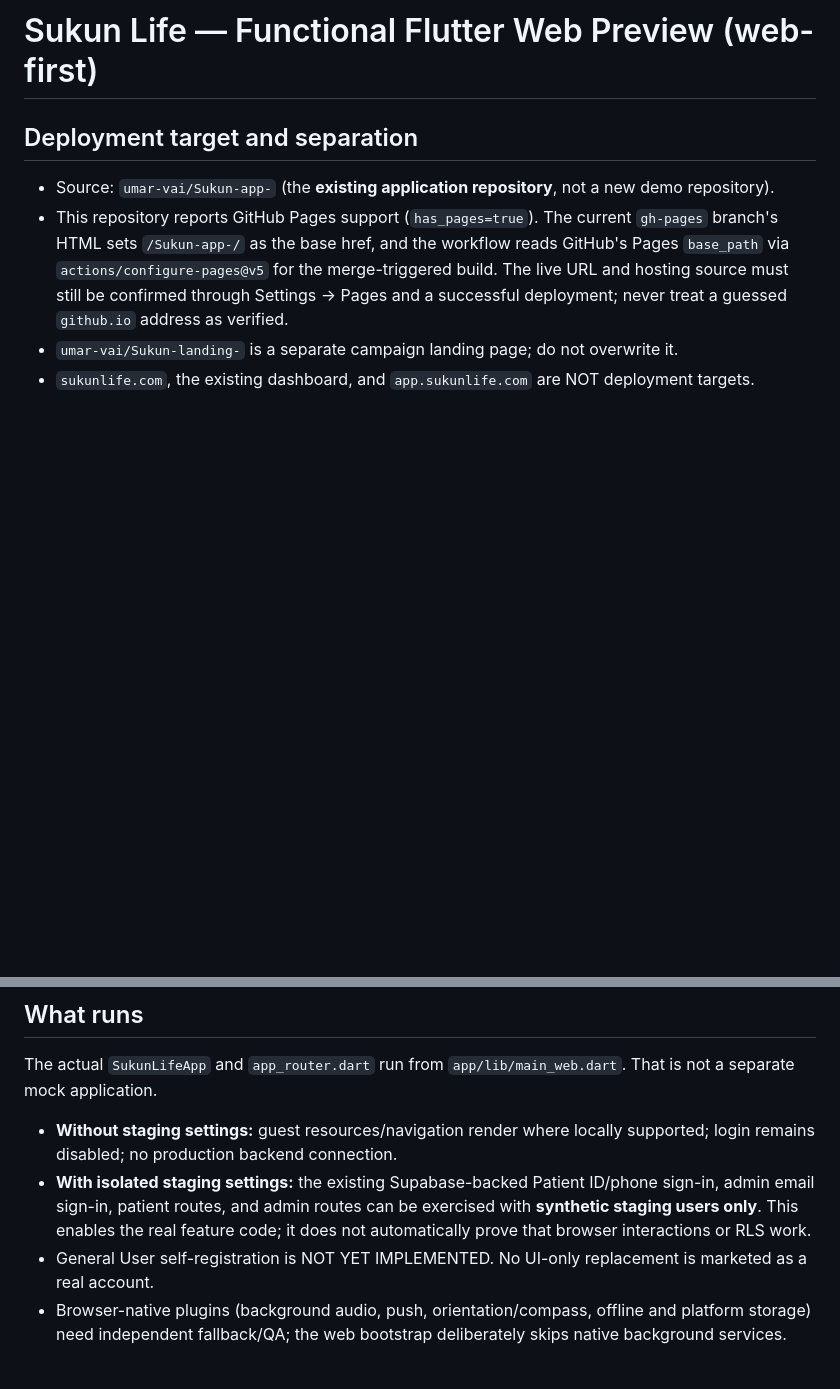
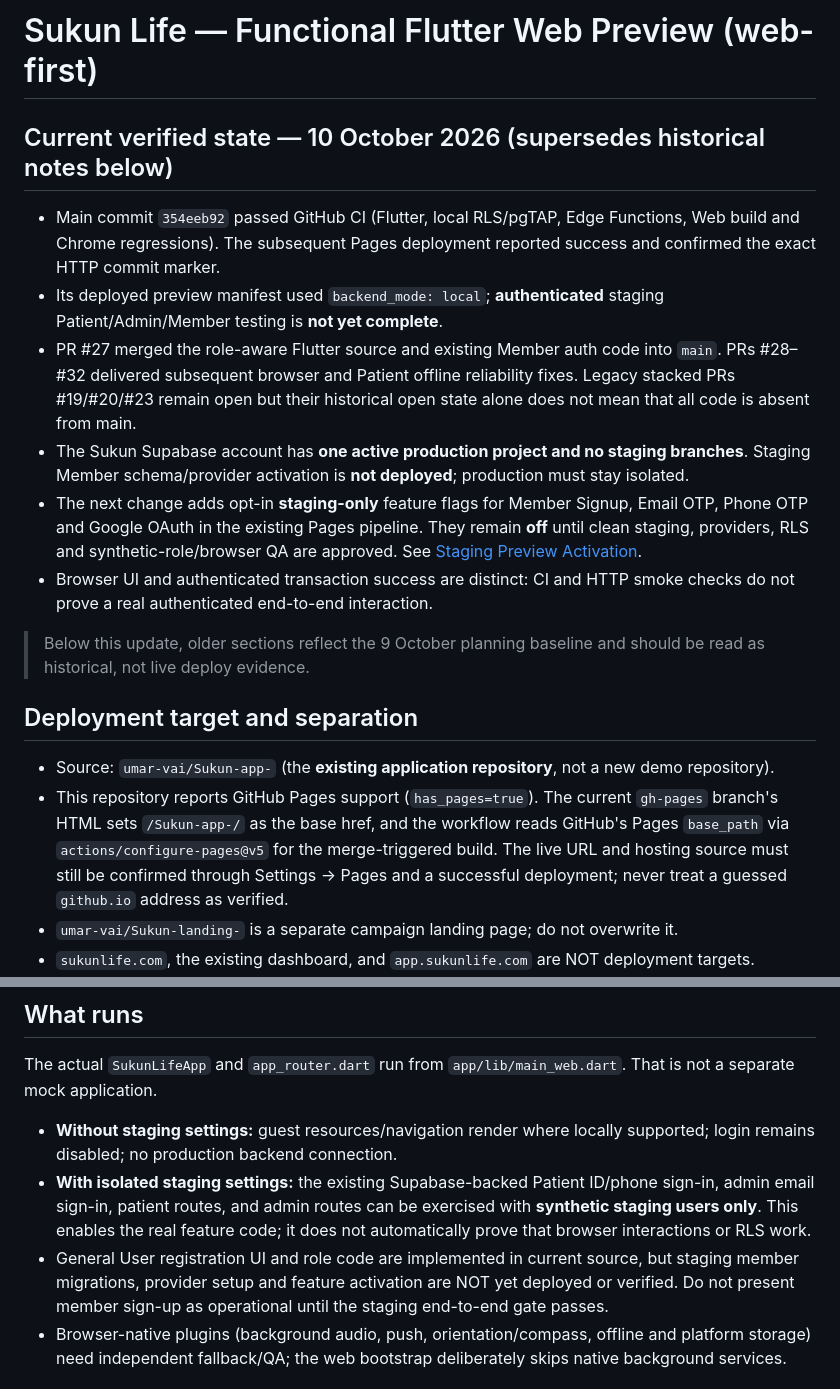
Before and after one commit to umar-vai/Sukun-app-, a Markdown page: docs/BROWSER_PREVIEW_STATUS.md, 2 parts joined by grey strips. Rendered like a GitHub page; blank space fills up the shorter version.

Commit message:
docs(web): reconcile historical preview status with merged role-aware main

```diff
--- a/docs/BROWSER_PREVIEW_STATUS.md
+++ b/docs/BROWSER_PREVIEW_STATUS.md
@@ -1,4 +1,16 @@
 # Sukun Life — Functional Flutter Web Preview (web-first)
+
+## Current verified state — 10 October 2026 (supersedes historical notes below)
+
+- Main commit `354eeb92` passed GitHub CI (Flutter, local RLS/pgTAP, Edge Functions, Web build and Chrome regressions). The subsequent Pages deployment reported success and confirmed the exact HTTP commit marker.
+- Its deployed preview manifest used `backend_mode: local`; **authenticated** staging Patient/Admin/Member testing is **not yet complete**.
+- PR #27 merged the role-aware Flutter source and existing Member auth code into `main`. PRs #28–#32 delivered subsequent browser and Patient offline reliability fixes. Legacy stacked PRs #19/#20/#23 remain open but their historical open state alone does not mean that all code is absent from main.
+- The Sukun Supabase account has **one active production project and no staging branches**. Staging Member schema/provider activation is **not deployed**; production must stay isolated.
+- The next change adds opt-in **staging-only** feature flags for Member Signup, Email OTP, Phone OTP and Google OAuth in the existing Pages pipeline. They remain **off** until clean staging, providers, RLS and synthetic-role/browser QA are approved. See [Staging Preview Activation](STAGING_PREVIEW_ACTIVATION_2026_10_10.md).
+- Browser UI and authenticated transaction success are distinct: CI and HTTP smoke checks do not prove a real authenticated end-to-end interaction.
+
+> Below this update, older sections reflect the 9 October planning baseline and should be read as historical, not live deploy evidence.
+
 
 ## Deployment target and separation
 
@@ -14,7 +26,7 @@ The actual `SukunLifeApp` and `app_router.dart` run from `app/lib/main_web.dart`
 
 - **Without staging settings:** guest resources/navigation render where locally supported; login remains disabled; no production backend connection.
 - **With isolated staging settings:** the existing Supabase-backed Patient ID/phone sign-in, admin email sign-in, patient routes, and admin routes can be exercised with **synthetic staging users only**. This enables the real feature code; it does not automatically prove that browser interactions or RLS work.
-- General User self-registration is NOT YET IMPLEMENTED. No UI-only replacement is marketed as a real account.
+- General User registration UI and role code are implemented in current source, but staging member migrations, provider setup and feature activation are NOT yet deployed or verified. Do not present member sign-up as operational until the staging end-to-end gate passes.
 - Browser-native plugins (background audio, push, orientation/compass, offline and platform storage) need independent fallback/QA; the web bootstrap deliberately skips native background services.
 
 ## CI and deploy gate
```
